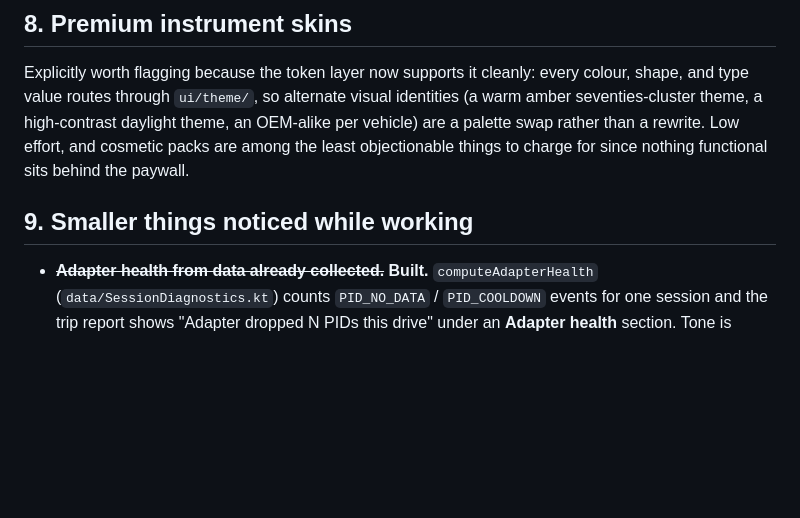
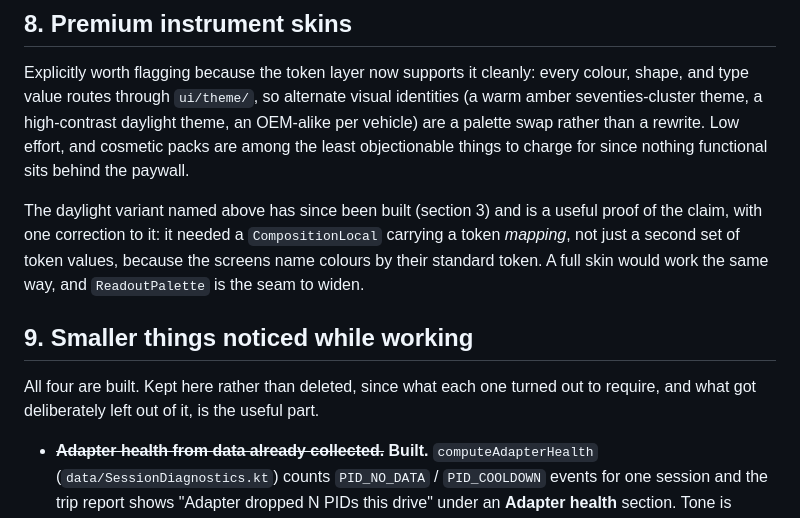
Before and after one commit to xaxisofevil/drivetrace-obd, a Markdown page: docs/DESIGN_SYSTEM.md, the part around the change. GitHub-like rendering; blank space fills up the shorter version.

Commit message:
Close out the design doc's smaller-things list
All four are built, so section 9's bullets now record what each one
actually required and what was deliberately left out, rather than staying
phrased as proposals. Also corrects the premium-skins note: a skin needs a
CompositionLocal carrying a token mapping, not just a second set of token
values, because screens name colours by their standard token.

Co-Authored-By: Claude Sonnet 5 <noreply@anthropic.com>
Claude-Session: https://claude.ai/code/session_01TGRzvejUgRS3x4jZd7iyt6

```diff
--- a/docs/DESIGN_SYSTEM.md
+++ b/docs/DESIGN_SYSTEM.md
@@ -425,7 +425,15 @@ seventies-cluster theme, a high-contrast daylight theme, an OEM-alike per vehicl
 swap rather than a rewrite. Low effort, and cosmetic packs are among the least objectionable
 things to charge for since nothing functional sits behind the paywall.
 
+The daylight variant named above has since been built (section 3) and is a useful proof of the
+claim, with one correction to it: it needed a `CompositionLocal` carrying a token *mapping*, not
+just a second set of token values, because the screens name colours by their standard token. A
+full skin would work the same way, and `ReadoutPalette` is the seam to widen.
+
 ## 9. Smaller things noticed while working
+
+All four are built. Kept here rather than deleted, since what each one turned out to require, and
+what got deliberately left out of it, is the useful part.
 
 - ~~**Adapter health from data already collected.**~~ **Built.** `computeAdapterHealth`
   (`data/SessionDiagnostics.kt`) counts `PID_NO_DATA` / `PID_COOLDOWN` events for one session and
```
